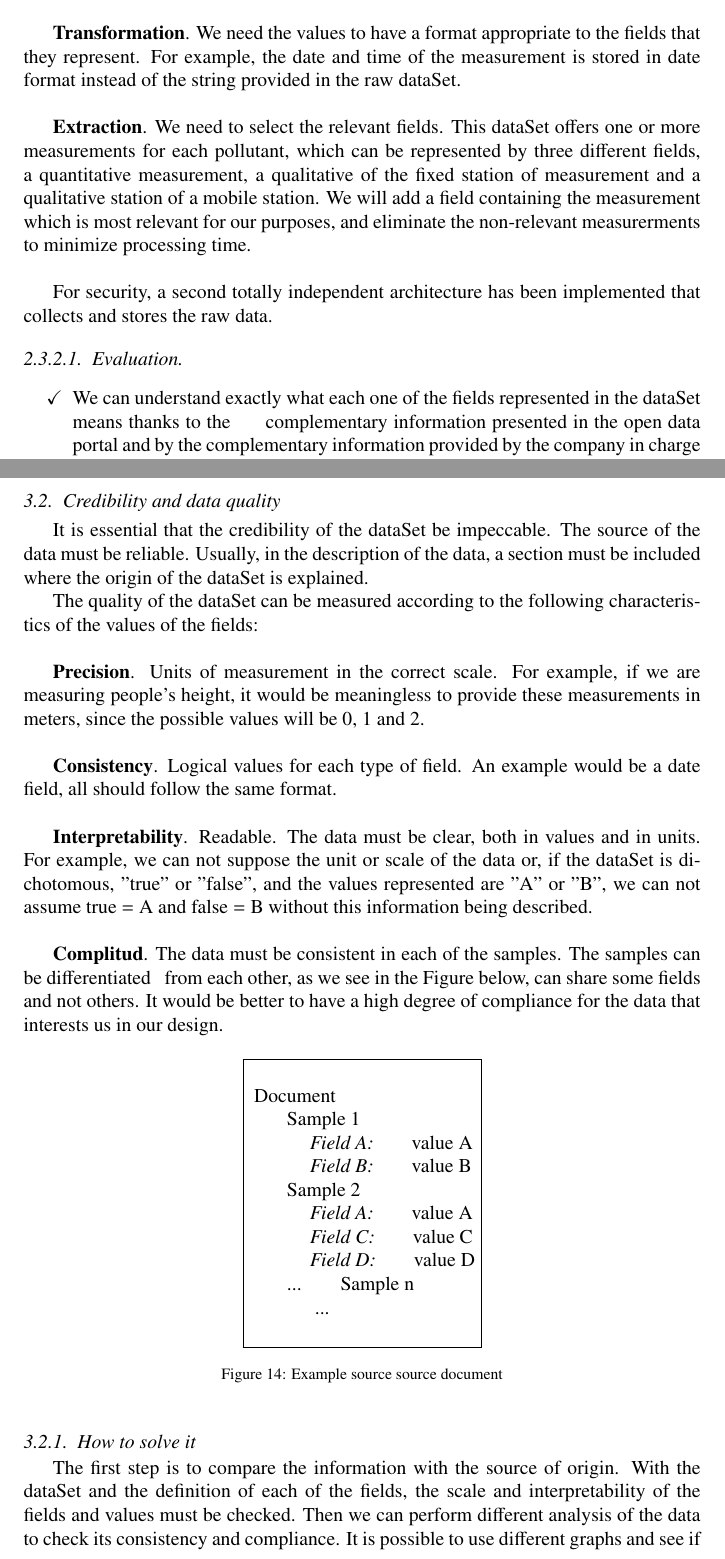
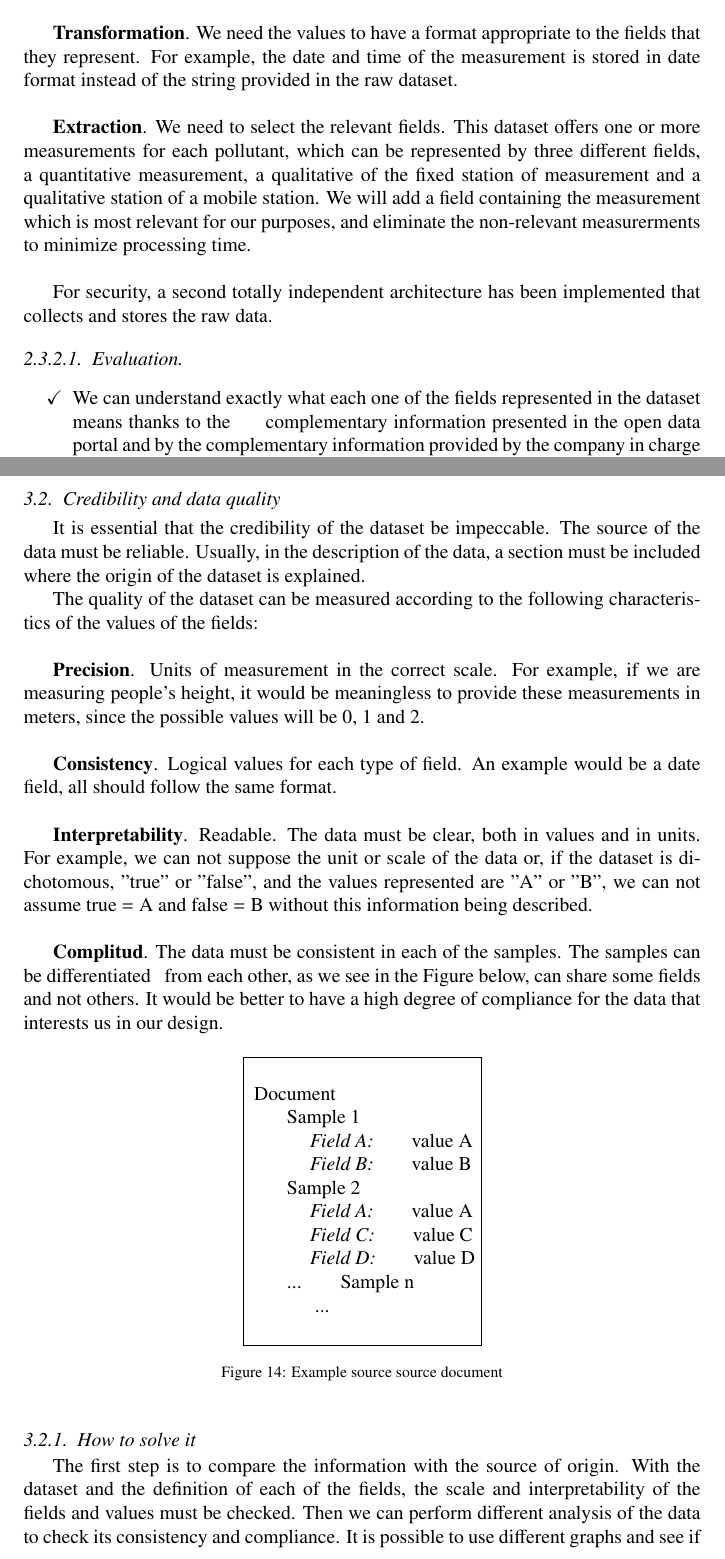
Before and after one commit to luzmo84/elsevierAirticle, a LaTeX paper (chapter.tex, which reads contents/accessible/interpretability.tex, contents/relevant/dataSetQuality.tex): two parts of pages 10 and 22 of 46, joined at a grey line, cut so that both start at the same text. Compiled offline with pdfLaTeX.

Commit message:
dataSet -> dataset

```diff
--- a/contents/accessible/interpretability.tex
+++ b/contents/accessible/interpretability.tex
@@ -63,9 +63,9 @@ unneccessary as the  already contains the coordinates of the station, and coordi
 
 \textbf{Transformation}. We need the values to have a format appropriate to the fields that they represent. For example, the date and time
 of the measurement is stored in date format
-instead of the string provided in the raw dataSet. \\
+instead of the string provided in the raw dataset. \\
 
-\textbf{Extraction}. We need to select the relevant fields. This dataSet offers one or more measurements for each pollutant, which can be
+\textbf{Extraction}. We need to select the relevant fields. This dataset offers one or more measurements for each pollutant, which can be
 represented by three different fields, a
 quantitative measurement, a qualitative of the fixed station of measurement and a qualitative station of a mobile station. We will add a
 field containing the measurement which is most relevant for our purposes, and eliminate the non-relevant measurerments to minimize processing time. \\
@@ -74,7 +74,7 @@ For security, a second totally independent architecture has been implemented tha
 
 \paragraph{Evaluation} \mbox{}
 \begin{itemize}
-    \done We can understand exactly what each one of the fields represented in the dataSet means thanks to the
+    \done We can understand exactly what each one of the fields represented in the dataset means thanks to the
          complementary information presented in the open data portal and by the complementary information provided by the company in charge of
          collect the data.
     \done The data needed for our model has been extracted from the raw data.
--- a/contents/relevant/dataSetQuality.tex
+++ b/contents/relevant/dataSetQuality.tex
@@ -1,8 +1,8 @@
 \subsection{Credibility and data quality}
-It is essential that the credibility of the dataSet be impeccable. The source of the data must be reliable.
-Usually, in the description of the data, a section must be included where the origin of the dataSet is explained.
+It is essential that the credibility of the dataset be impeccable. The source of the data must be reliable.
+Usually, in the description of the data, a section must be included where the origin of the dataset is explained.
 
-The quality of the dataSet can be measured according to the following characteristics of the values of the fields: \\
+The quality of the dataset can be measured according to the following characteristics of the values of the fields: \\
 
 \textbf{Precision}. Units of measurement in the correct scale. For example, if we are measuring people's height, it
 would be meaningless to provide these measurements in meters, since the possible values will be 0, 1 and 2. \\
@@ -11,7 +11,7 @@ would be meaningless to provide these measurements in meters, since the possible
 follow the same format. \\
 
 \textbf{Interpretability}. Readable. The data must be clear, both in values and in units. For example, we can not
-suppose the unit or scale of the data or, if the dataSet is dichotomous, "true" or "false", and the values represented are
+suppose the unit or scale of the data or, if the dataset is dichotomous, "true" or "false", and the values represented are
 "A" or "B", we can not assume true = A and false = B without this information being described. \\
 
 \textbf{Complitud}. The data must be consistent in each of the samples. The samples can be differentiated
```
Also changed, not shown: contents/accessible/available.tex (+1 -1 lines), contents/accessible/convenience.tex (+1 -1 lines), contents/accessible/model.tex (+1 -1 lines), contents/relevant/model.tex (+4 -4 lines), contents/relevant/useful.tex (+3 -3 lines), contents/relevant/dataSetQuality.tex (6 more changed lines).
